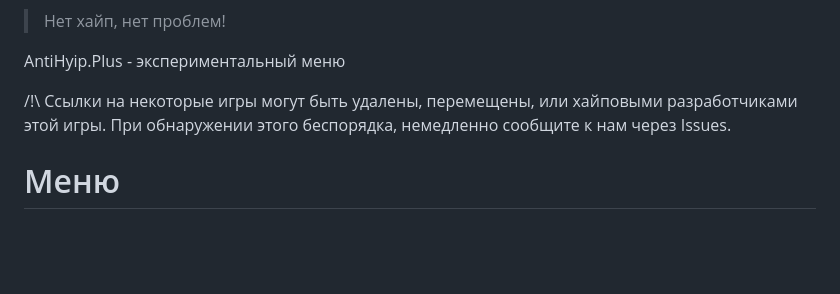
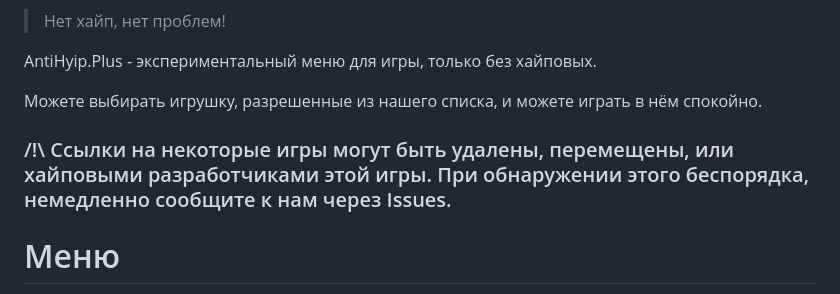
Before and after one commit to BK782/antihyip_plus, a Markdown page: README.md, the part around the change. GitHub-like rendering; blank space fills up the shorter version.

```diff
--- a/README.md
+++ b/README.md
@@ -1,9 +1,11 @@
 ![Логотип](ascii-text-art.png)
 > Нет хайп, нет проблем!
 
-AntiHyip.Plus - экспериментальный меню
+AntiHyip.Plus - экспериментальный меню для игры, только без хайповых.
 
-/!\ Ссылки на некоторые игры могут быть удалены, перемещены, или хайповыми разработчиками этой игры. При обнаружении этого беспорядка, немедленно сообщите к нам через Issues.
+Можете выбирать игрушку, разрешенные из нашего списка, и можете играть в нём спокойно.
+
+### /!\ Ссылки на некоторые игры могут быть удалены, перемещены, или хайповыми разработчиками этой игры. При обнаружении этого беспорядка, немедленно сообщите к нам через Issues.
 
 # Меню
 [Нажмите, чтобы открыть меню](menu.md)
```
